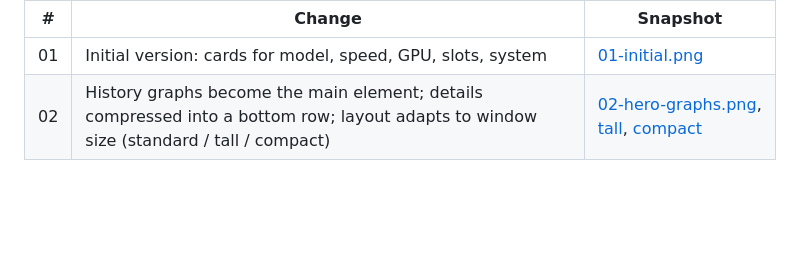
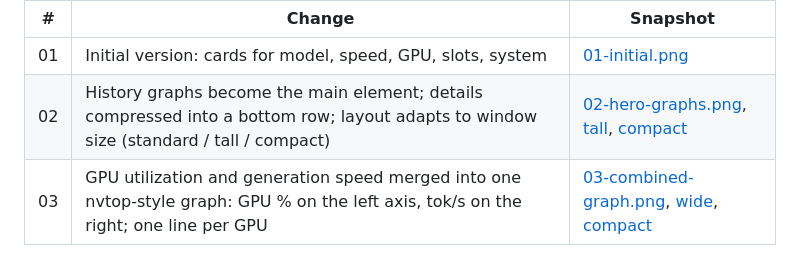
Before and after one commit to nabe2030/llama-monita, a Markdown page: docs/history/README.md, the part around the change. Rendered like a GitHub page; blank space fills up the shorter version.

```diff
--- a/docs/history/README.md
+++ b/docs/history/README.md
@@ -7,3 +7,4 @@ Snapshots of the window as the design evolved, newest last. Captured with
 |---|---|---|
 | 01 | Initial version: cards for model, speed, GPU, slots, system | [01-initial.png](01-initial.png) |
 | 02 | History graphs become the main element; details compressed into a bottom row; layout adapts to window size (standard / tall / compact) | [02-hero-graphs.png](02-hero-graphs.png), [tall](02-hero-graphs-tall.png), [compact](02-hero-graphs-compact.png) |
+| 03 | GPU utilization and generation speed merged into one nvtop-style graph: GPU % on the left axis, tok/s on the right; one line per GPU | [03-combined-graph.png](03-combined-graph.png), [wide](03-combined-graph-wide.png), [compact](03-combined-graph-compact.png) |
```
Also changed, not shown: docs/history/03-combined-graph-compact.png (added), docs/history/03-combined-graph-wide.png (added), docs/history/03-combined-graph.png (added), 4 other files.
